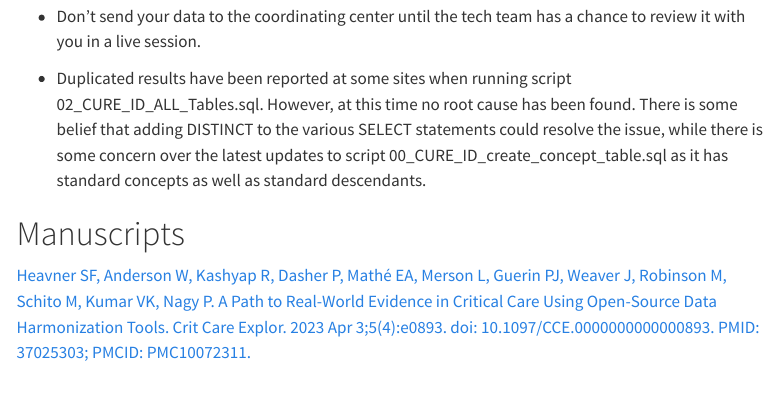
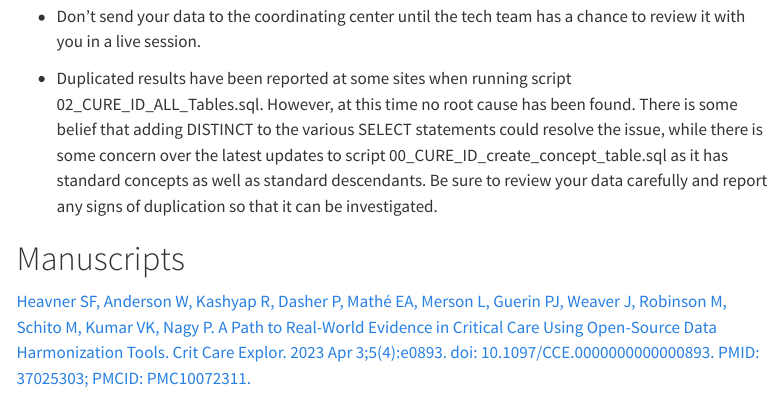
Before and after one commit to cureid/cureid.github.io, a Quarto document (index.qmd): the page in a window 1100 px wide, from 18320 px down. Rendered offline with R 4.5, knitr and Pandoc in place of Quarto, with nearby package versions; menus at the side of the page are left out.

Commit message:
Adding comment to report signs of duplication

```diff
--- a/index.qmd
+++ b/index.qmd
@@ -627,7 +627,7 @@ Data Quality Dos and Don'ts
 
 -   Don't send your data to the coordinating center until the tech team has a chance to review it with you in a live session.
 
--   Duplicated results have been reported at some sites when running script 02_CURE_ID_ALL_Tables.sql. However, at this time no root cause has been found. There is some belief that adding DISTINCT to the various SELECT statements could resolve the issue, while there is some concern over the latest updates to script 00_CURE_ID_create_concept_table.sql as it has standard concepts as well as standard descendants.
+-   Duplicated results have been reported at some sites when running script 02_CURE_ID_ALL_Tables.sql. However, at this time no root cause has been found. There is some belief that adding DISTINCT to the various SELECT statements could resolve the issue, while there is some concern over the latest updates to script 00_CURE_ID_create_concept_table.sql as it has standard concepts as well as standard descendants. Be sure to review your data carefully and report any signs of duplication so that it can be investigated.
 
 # Manuscripts
 
```
